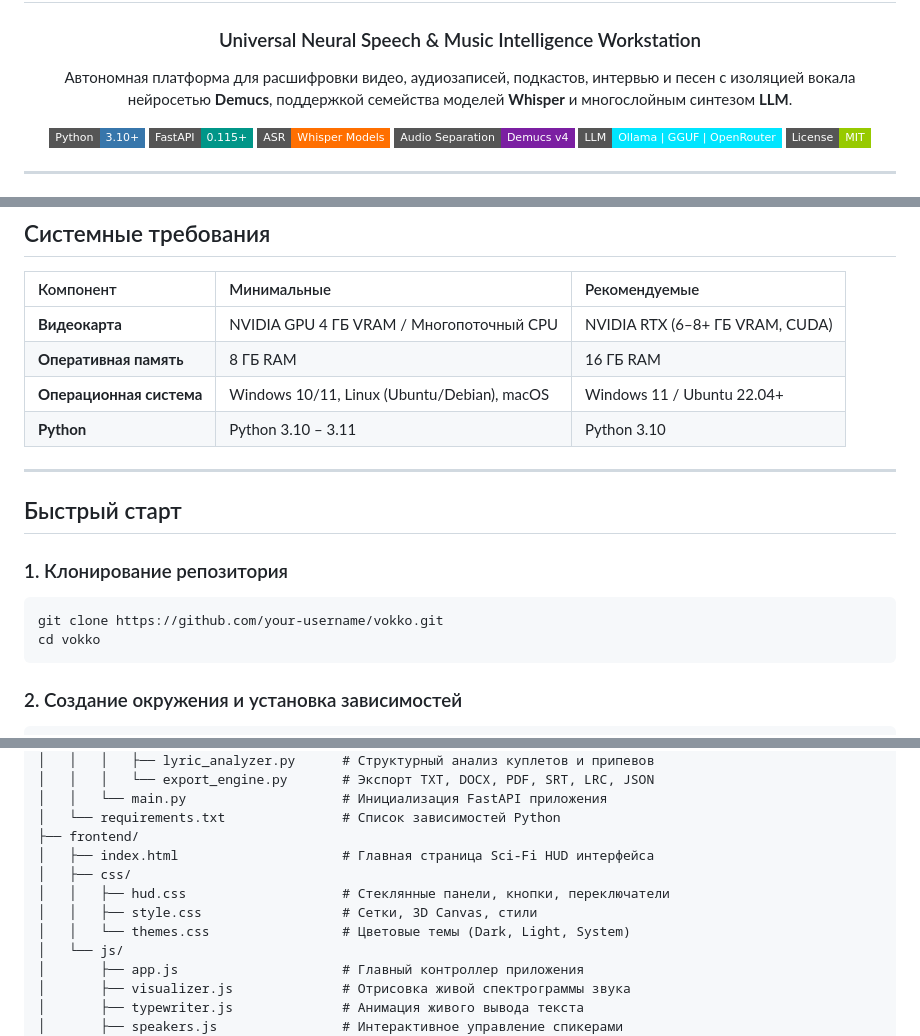
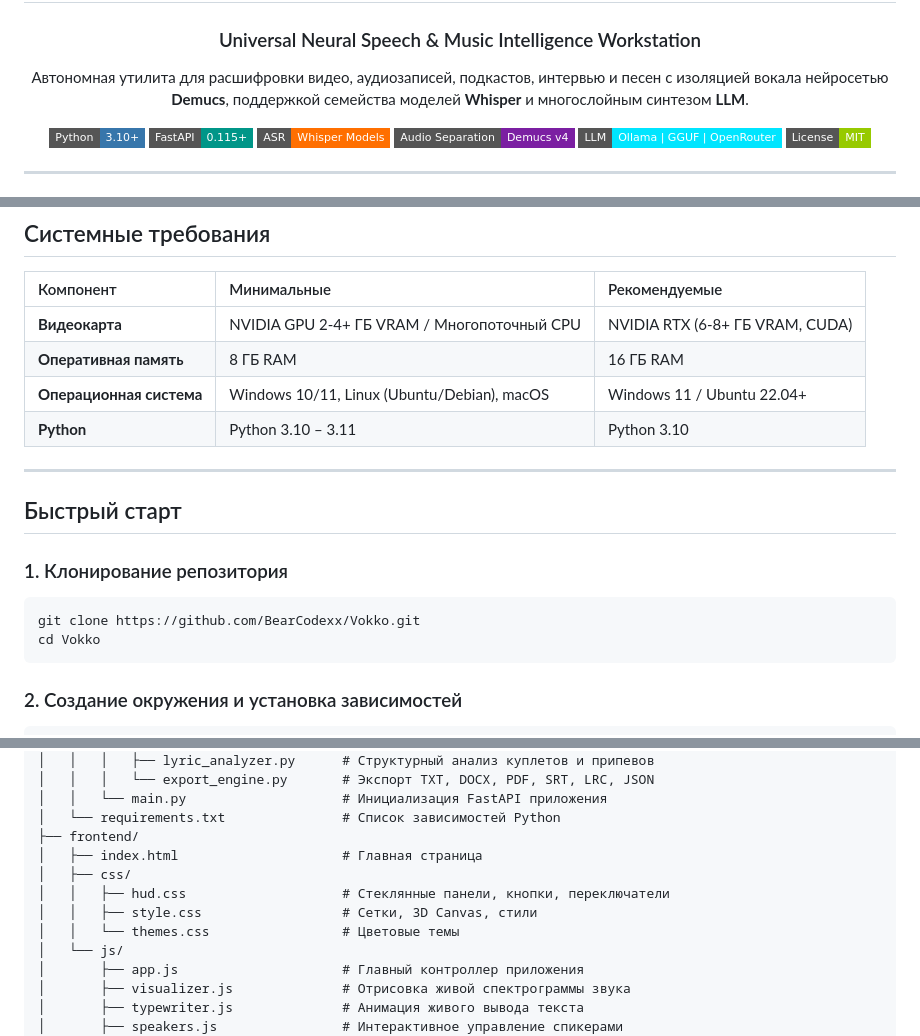
Before and after one commit to BearCodexx/Vokko, a Markdown page: README.md, 3 parts joined by grey strips. Drawn GitHub-style; badges without logos.

Commit message:
docs: обновил актуальные требования к железу в README.md

````diff
--- a/README.md
+++ b/README.md
@@ -3,7 +3,7 @@
 # VOKKO
 ### Universal Neural Speech & Music Intelligence Workstation
 
-Автономная платформа для расшифровки видео, аудиозаписей, подкастов, интервью и песен с изоляцией вокала нейросетью **Demucs**, поддержкой семейства моделей **Whisper** и многослойным синтезом **LLM**.
+Автономная утилита для расшифровки видео, аудиозаписей, подкастов, интервью и песен с изоляцией вокала нейросетью **Demucs**, поддержкой семейства моделей **Whisper** и многослойным синтезом **LLM**.
 
 [![Python 3.10+](https://img.shields.io/badge/Python-3.10%2B-3776AB?style=flat-square&logo=python&logoColor=white)](https://www.python.org/)
 [![FastAPI](https://img.shields.io/badge/FastAPI-0.115%2B-009688?style=flat-square&logo=fastapi&logoColor=white)](https://fastapi.tiangolo.com/)
@@ -120,7 +120,7 @@
 
 | Компонент | Минимальные | Рекомендуемые |
 | :--- | :--- | :--- |
-| **Видеокарта** | NVIDIA GPU 4 ГБ VRAM / Многопоточный CPU | NVIDIA RTX (6–8+ ГБ VRAM, CUDA) |
+| **Видеокарта** | NVIDIA GPU 2-4+ ГБ VRAM / Многопоточный CPU | NVIDIA RTX (6-8+ ГБ VRAM, CUDA) |
 | **Оперативная память** | 8 ГБ RAM | 16 ГБ RAM |
 | **Операционная система** | Windows 10/11, Linux (Ubuntu/Debian), macOS | Windows 11 / Ubuntu 22.04+ |
 | **Python** | Python 3.10 – 3.11 | Python 3.10 |
@@ -131,8 +131,8 @@
 
 ### 1. Клонирование репозитория
 ```bash
-git clone https://github.com/your-username/vokko.git
-cd vokko
+git clone https://github.com/BearCodexx/Vokko.git
+cd Vokko
 ```
 
 ### 2. Создание окружения и установка зависимостей
@@ -184,11 +184,11 @@ Vokko/
 │   │   └── main.py                    # Инициализация FastAPI приложения
 │   └── requirements.txt               # Список зависимостей Python
 ├── frontend/
-│   ├── index.html                     # Главная страница Sci-Fi HUD интерфейса
+│   ├── index.html                     # Главная страница
 │   ├── css/
 │   │   ├── hud.css                    # Стеклянные панели, кнопки, переключатели
 │   │   ├── style.css                  # Сетки, 3D Canvas, стили
-│   │   └── themes.css                 # Цветовые темы (Dark, Light, System)
+│   │   └── themes.css                 # Цветовые темы
 │   └── js/
 │       ├── app.js                     # Главный контроллер приложения
 │       ├── visualizer.js              # Отрисовка живой спектрограммы звука
````
